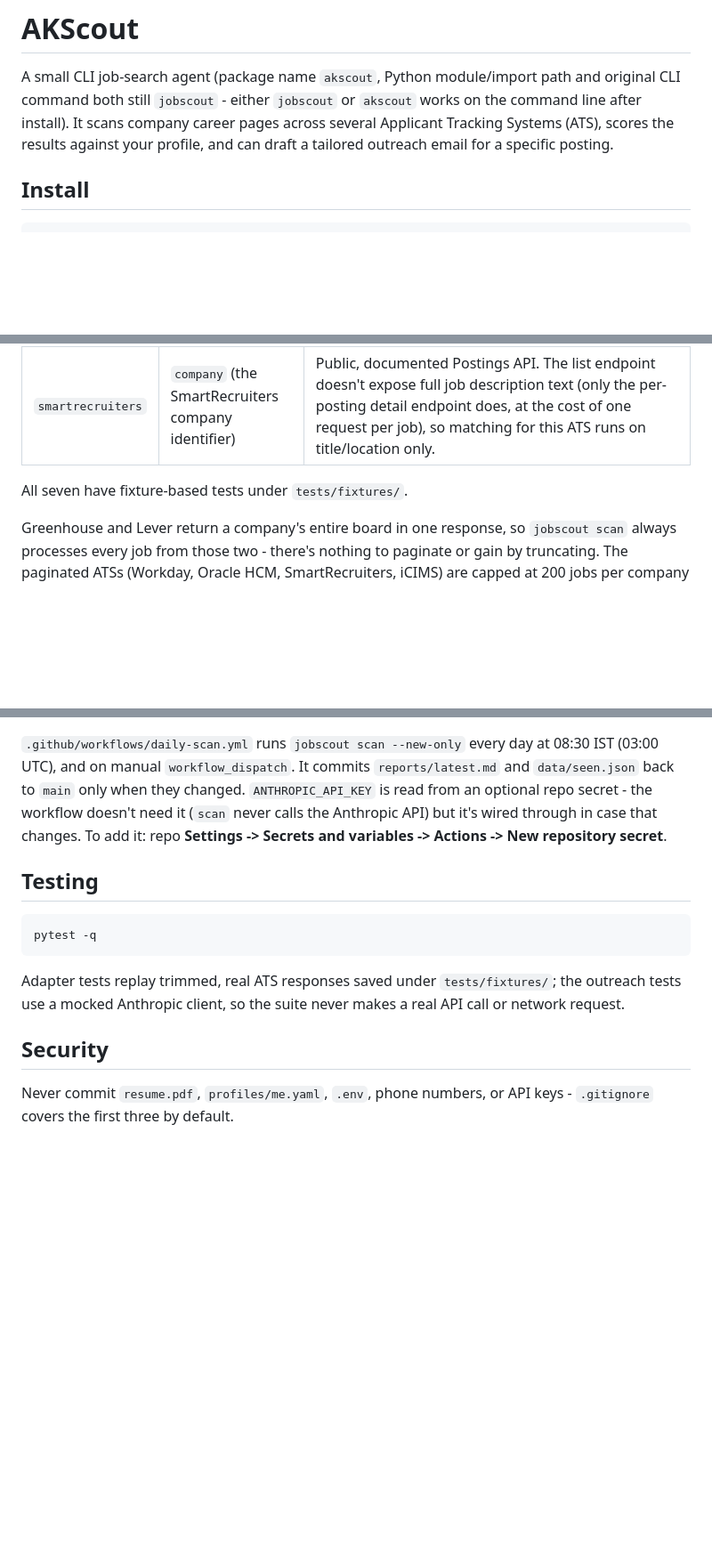
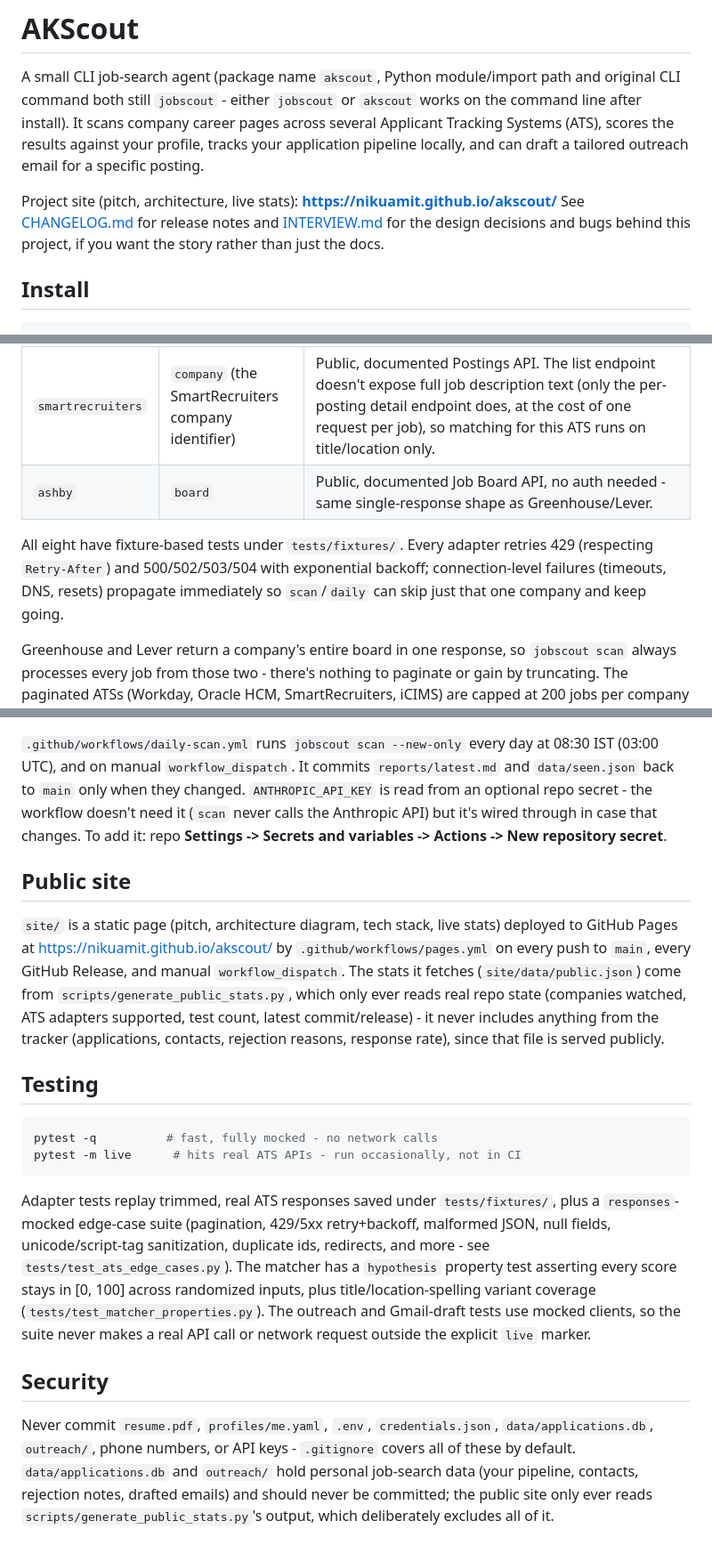
Before and after one commit to nikuamit/akscout, a Markdown page: README.md, 3 parts joined by grey strips. Shown at 89% size. GitHub-like rendering; blank space fills up the shorter version.

````diff
--- a/README.md
+++ b/README.md
@@ -4,7 +4,13 @@ A small CLI job-search agent (package name `akscout`, Python module/import
 path and original CLI command both still `jobscout` - either `jobscout` or
 `akscout` works on the command line after install). It scans company career pages across several
 Applicant Tracking Systems (ATS), scores the results against your profile,
-and can draft a tailored outreach email for a specific posting.
+tracks your application pipeline locally, and can draft a tailored outreach
+email for a specific posting.
+
+Project site (pitch, architecture, live stats): **https://nikuamit.github.io/akscout/**
+See [CHANGELOG.md](CHANGELOG.md) for release notes and [INTERVIEW.md](INTERVIEW.md)
+for the design decisions and bugs behind this project, if you want the story
+rather than just the docs.
 
 ## Install
 
@@ -105,8 +178,12 @@ jobscout outreach "https://boards.greenhouse.io/databricks/jobs/1234" \
 | `successfactors` | `host`, `company_id` (optional) | No public JSON API, so this scrapes the server-rendered `/search/` page. Fetches one page. |
 | `icims` | `host`, `country` (optional) | Only works on iCIMS "Jibe" career sites that expose a public `/api/jobs` endpoint - many older iCIMS sites don't, since iCIMS has no self-service public API. |
 | `smartrecruiters` | `company` (the SmartRecruiters company identifier) | Public, documented Postings API. The list endpoint doesn't expose full job description text (only the per-posting detail endpoint does, at the cost of one request per job), so matching for this ATS runs on title/location only. |
+| `ashby` | `board` | Public, documented Job Board API, no auth needed - same single-response shape as Greenhouse/Lever. |
 
-All seven have fixture-based tests under `tests/fixtures/`.
+All eight have fixture-based tests under `tests/fixtures/`. Every adapter
+retries 429 (respecting `Retry-After`) and 500/502/503/504 with exponential
+backoff; connection-level failures (timeouts, DNS, resets) propagate
+immediately so `scan`/`daily` can skip just that one company and keep going.
 
 Greenhouse and Lever return a company's entire board in one response, so
 `jobscout scan` always processes every job from those two - there's nothing
@@ -154,17 +231,41 @@ workflow doesn't need it (`scan` never calls the Anthropic API) but it's
 wired through in case that changes. To add it: repo **Settings -> Secrets
 and variables -> Actions -> New repository secret**.
 
+## Public site
+
+`site/` is a static page (pitch, architecture diagram, tech stack, live
+stats) deployed to GitHub Pages at https://nikuamit.github.io/akscout/ by
+`.github/workflows/pages.yml` on every push to `main`, every GitHub
+Release, and manual `workflow_dispatch`. The stats it fetches
+(`site/data/public.json`) come from `scripts/generate_public_stats.py`,
+which only ever reads real repo state (companies watched, ATS adapters
+supported, test count, latest commit/release) - it never includes anything
+from the tracker (applications, contacts, rejection reasons, response
+rate), since that file is served publicly.
+
 ## Testing
 
 ```bash
-pytest -q
+pytest -q          # fast, fully mocked - no network calls
+pytest -m live      # hits real ATS APIs - run occasionally, not in CI
 ```
 
 Adapter tests replay trimmed, real ATS responses saved under
-`tests/fixtures/`; the outreach tests use a mocked Anthropic client, so the
-suite never makes a real API call or network request.
+`tests/fixtures/`, plus a `responses`-mocked edge-case suite (pagination,
+429/5xx retry+backoff, malformed JSON, null fields, unicode/script-tag
+sanitization, duplicate ids, redirects, and more - see
+`tests/test_ats_edge_cases.py`). The matcher has a `hypothesis` property
+test asserting every score stays in [0, 100] across randomized inputs, plus
+title/location-spelling variant coverage (`tests/test_matcher_properties.py`).
+The outreach and Gmail-draft tests use mocked clients, so the suite never
+makes a real API call or network request outside the explicit `live` marker.
 
 ## Security
 
-Never commit `resume.pdf`, `profiles/me.yaml`, `.env`, phone numbers, or API
-keys - `.gitignore` covers the first three by default.
+Never commit `resume.pdf`, `profiles/me.yaml`, `.env`, `credentials.json`,
+`data/applications.db`, `outreach/`, phone numbers, or API keys -
+`.gitignore` covers all of these by default. `data/applications.db` and
+`outreach/` hold personal job-search data (your pipeline, contacts,
+rejection notes, drafted emails) and should never be committed; the public
+site only ever reads `scripts/generate_public_stats.py`'s output, which
+deliberately excludes all of it.
````
Also changed, not shown: other parts of README.md (+67 -0 lines), INTERVIEW.md (added, +137 -0 lines).
